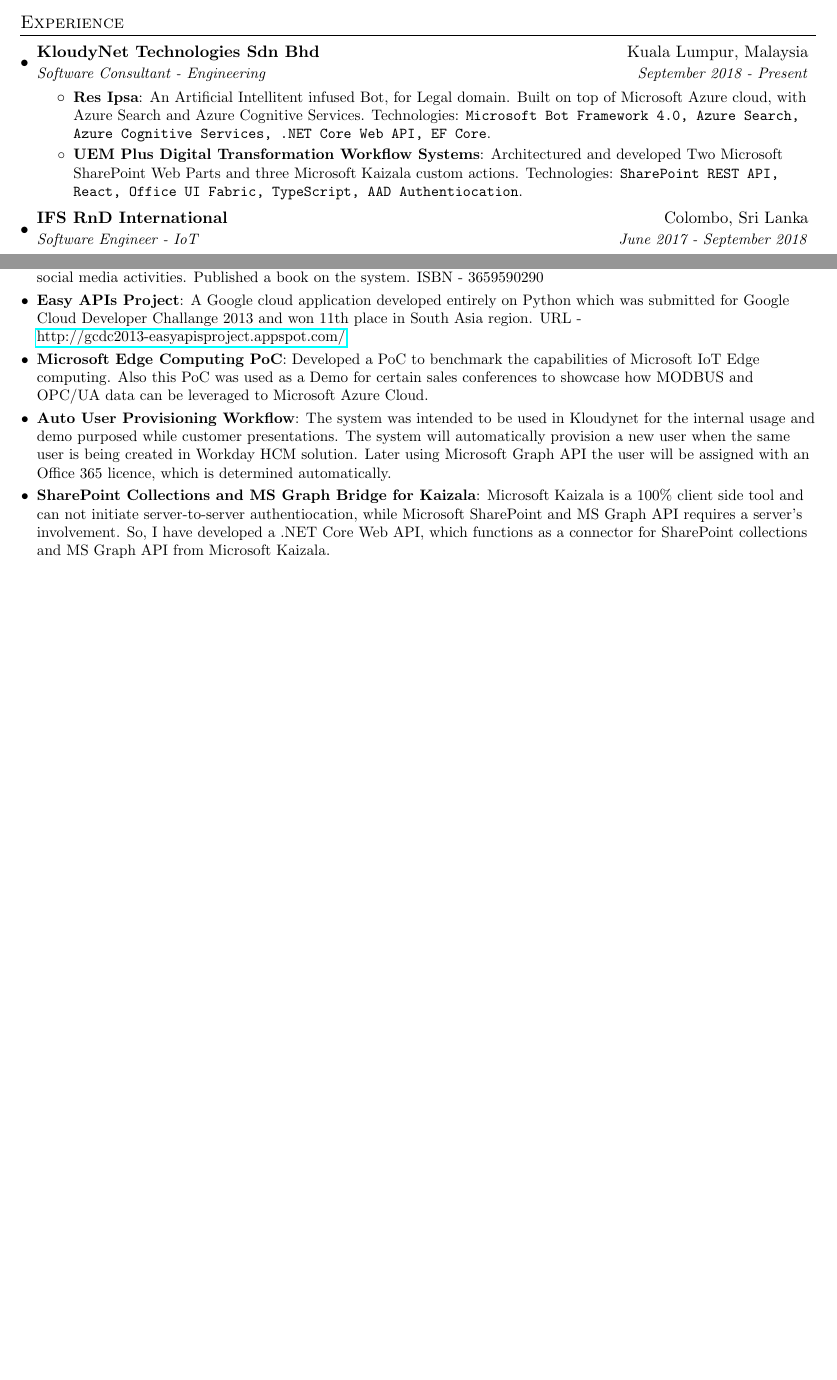
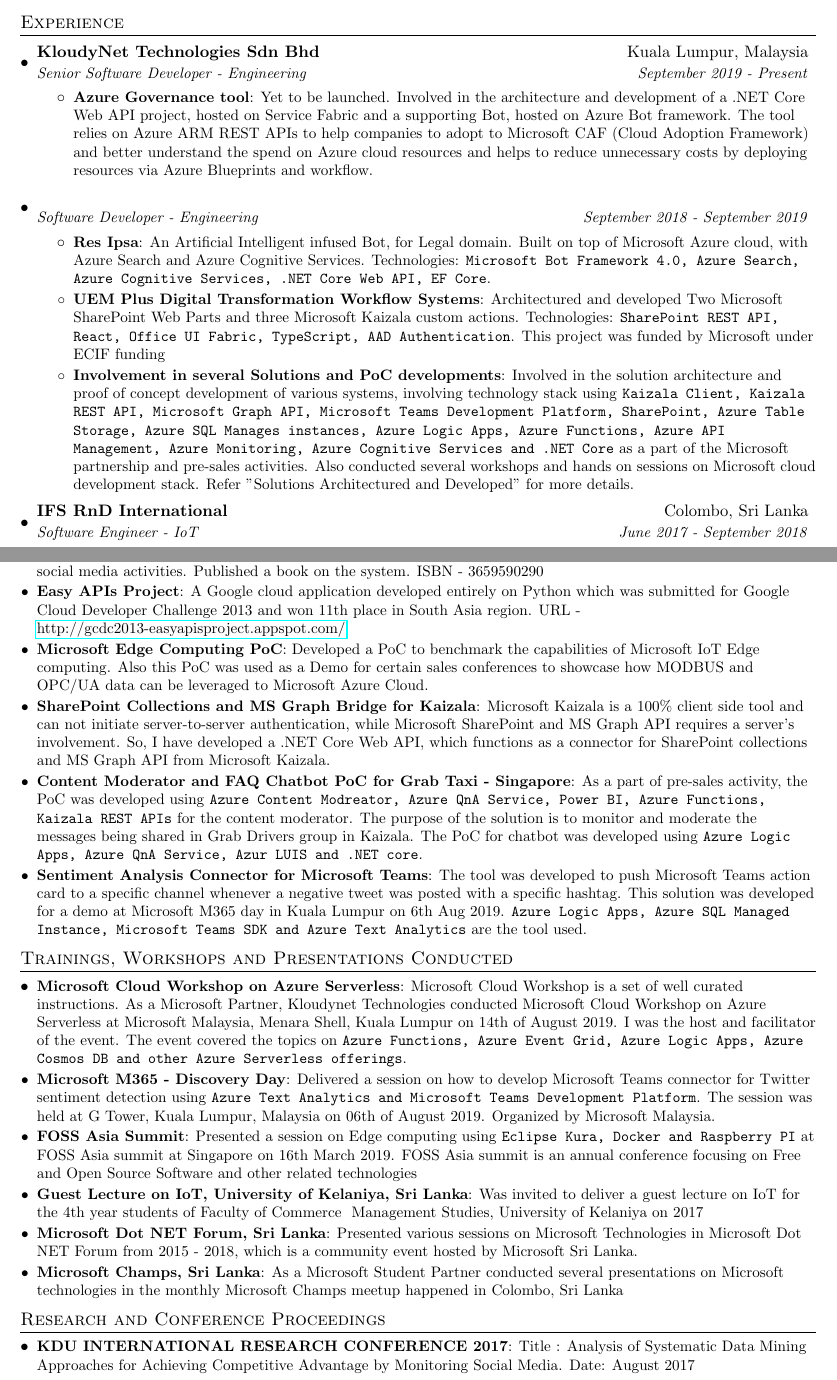
Before and after one commit to IshamMohamed/TexResume, a LaTeX CV (Resume.tex): two parts of pages 1 and 2 of 2, joined at a grey line, cut so that both start at the same text, the shorter picture padded with empty space. Compiled offline with pdfLaTeX.

Commit message:
Update Resume.tex

```diff
--- a/Resume.tex
+++ b/Resume.tex
@@ -85,15 +84,23 @@
 %-----------EXPERIENCE-----------------
 \section{Experience}
   \resumeSubHeadingListStart
-
     \resumeSubheading
-	  {KloudyNet Technologies Sdn Bhd}{Kuala Lumpur, Malaysia}
-	  {Software Consultant - Engineering}{September 2018 - Present}
+      {KloudyNet Technologies Sdn Bhd}{Kuala Lumpur, Malaysia}
+	  {Senior Software Developer - Engineering}{September 2019 - Present}
+	  \resumeItemListStart
+	    \resumeItem{Azure Governance tool}
+		  {Yet to be launched. Involved in the architecture and development of a .NET Core Web API project, hosted on Service Fabric and a supporting Bot, hosted on Azure Bot framework. The tool relies on Azure ARM REST APIs to help companies to adopt to Microsoft CAF (Cloud Adoption Framework) and better understand the spend on Azure cloud resources and helps to reduce unnecessary costs by deploying resources via Azure Blueprints and workflow.}
+	  \resumeItemListEnd
+    \resumeSubheading
+	  {}{}
+	  {Software Developer - Engineering}{September 2018 - September 2019}
 	  \resumeItemListStart
 	    \resumeItem{Res Ipsa}
-		  {An Artificial Intellitent infused Bot, for Legal domain. Built on top of Microsoft Azure cloud, with Azure Search and Azure Cognitive Services. Technologies: \texttt{Microsoft Bot Framework 4.0, Azure Search, Azure Cognitive Services, .NET Core Web API, EF Core}.}
+		  {An Artificial Intelligent infused Bot, for Legal domain. Built on top of Microsoft Azure cloud, with Azure Search and Azure Cognitive Services. Technologies: \texttt{Microsoft Bot Framework 4.0, Azure Search, Azure Cognitive Services, .NET Core Web API, EF Core}.}
 		\resumeItem{UEM Plus Digital Transformation Workflow Systems}
-		  {Architectured and developed Two Microsoft SharePoint Web Parts and three Microsoft Kaizala custom actions. Technologies: \texttt{SharePoint REST API, React, Office UI Fabric, TypeScript, AAD Authentiocation}.}
+		  {Architectured and developed Two Microsoft SharePoint Web Parts and three Microsoft Kaizala custom actions. Technologies: \texttt{SharePoint REST API, React, Office UI Fabric, TypeScript, AAD Authentication}. This project was funded by Microsoft under ECIF funding}
+		\resumeItem{Involvement in several Solutions and PoC developments}
+		  {Involved in the solution architecture and proof of concept development of various systems, involving technology stack using \texttt{Kaizala Client, Kaizala REST API, Microsoft Graph API, Microsoft Teams Development Platform, SharePoint, Azure Table Storage, Azure SQL Manages instances, Azure Logic Apps, Azure Functions, Azure API Management, Azure Monitoring, Azure Cognitive Services and .NET Core} as a part of the Microsoft partnership and pre-sales activities. Also conducted several workshops and hands on sessions on Microsoft cloud development stack. Refer "Solutions Architectured and Developed" for more details.}
 	  \resumeItemListEnd
 
     \resumeSubheading
@@ -149,15 +156,39 @@
     \resumeSubItem{Recommendation System}
       {POI Recommendation system with Augmented reality for Windows Phone based on social media activities. Published a book on the system. ISBN - 3659590290}
     \resumeSubItem{Easy APIs Project}
-      {A Google cloud application developed entirely on Python which was submitted for Google Cloud Developer Challange 2013 and won 11th place in South Asia region. URL - \href{http://gcdc2013-easyapisproject.appspot.com/}{http://gcdc2013-easyapisproject.appspot.com/}}
+      {A Google cloud application developed entirely on Python which was submitted for Google Cloud Developer Challenge 2013 and won 11th place in South Asia region. URL - \href{http://gcdc2013-easyapisproject.appspot.com/}{http://gcdc2013-easyapisproject.appspot.com/}}
     \resumeSubItem{Microsoft Edge Computing PoC}
       {Developed a PoC to benchmark the capabilities of Microsoft IoT Edge computing. Also this PoC was used as a Demo for certain sales conferences to showcase how MODBUS and OPC/UA data can be leveraged to Microsoft Azure Cloud.}
-    \resumeSubItem{Auto User Provisioning Workflow}
-      {The system was intended to be used in Kloudynet for the internal usage and demo purposed while customer presentations. The system will automatically provision a new user when the same user is being created in Workday HCM solution. Later using Microsoft Graph API the user will be assigned with an Office 365 licence, which is determined automatically.}
     \resumeSubItem{SharePoint Collections and MS Graph Bridge for Kaizala}
-      {Microsoft Kaizala is a 100\% client side tool and can not initiate server-to-server authentiocation, while Microsoft SharePoint and MS Graph API requires a server's involvement. So, I have developed a .NET Core Web API, which functions as a connector for SharePoint collections and MS Graph API from Microsoft Kaizala.}
+      {Microsoft Kaizala is a 100\% client side tool and can not initiate server-to-server authentication, while Microsoft SharePoint and MS Graph API requires a server's involvement. So, I have developed a .NET Core Web API, which functions as a connector for SharePoint collections and MS Graph API from Microsoft Kaizala.}
+    \resumeSubItem{Content Moderator and FAQ Chatbot PoC for Grab Taxi - Singapore}
+      {As a part of pre-sales activity, the PoC was developed using \texttt{Azure Content Modreator, Azure QnA Service, Power BI, Azure Functions, Kaizala REST APIs} for the content moderator. The purpose of the solution is to monitor and moderate the messages being shared in Grab Drivers group in Kaizala. The PoC for chatbot was developed using \texttt{Azure Logic Apps, Azure QnA Service, Azur   LUIS and .NET core}.}
+    \resumeSubItem{Sentiment Analysis Connector for       Microsoft Teams}{The tool was   developed to push   Microsoft Teams action card to a specific channel   whenever   a negative tweet was posted with a       specific hashtag. This solution was developed for a demo at Microsoft M365 day in Kuala Lumpur on 6th Aug 2019.   \texttt{Azure Logic Apps, Azure SQL Managed Instance, Microsoft Teams SDK and Azure Text Analytics} are the tool used.}
   \resumeSubHeadingListEnd
 
+%-----------TRAININGS-----------------
+\section{Trainings, Workshops and Presentations Conducted}
+  \resumeSubHeadingListStart
+    \resumeSubItem{Microsoft Cloud Workshop on Azure Serverless}
+      {Microsoft Cloud Workshop is a set of well curated instructions. As a Microsoft Partner, Kloudynet Technologies conducted Microsoft Cloud Workshop on Azure Serverless at Microsoft Malaysia, Menara Shell, Kuala Lumpur on 14th of August 2019. I was the host and facilitator of the event. The event covered the topics on \texttt{Azure Functions, Azure Event Grid, Azure Logic Apps, Azure Cosmos DB and other Azure Serverless offerings}.}
+    \resumeSubItem{Microsoft M365 - Discovery Day}
+      {Delivered a session on how to develop Microsoft Teams connector for Twitter sentiment detection using \texttt{Azure Text Analytics and Microsoft Teams Development Platform}. The session was held at G Tower, Kuala Lumpur, Malaysia on 06th of August 2019. Organized by Microsoft Malaysia.}
+    \resumeSubItem{FOSS Asia Summit}
+      {Presented a session on Edge computing using \texttt{Eclipse Kura, Docker and Raspberry PI} at FOSS Asia summit at Singapore on 16th March 2019. FOSS Asia summit is an annual conference focusing on Free and Open Source Software and other related technologies}
+    \resumeSubItem{Guest Lecture on IoT, University of Kelaniya, Sri Lanka}
+      {Was invited to deliver a guest lecture on IoT for the 4th year students of Faculty of Commerce & Management Studies, University of Kelaniya on 2017}
+    \resumeSubItem{Microsoft Dot NET Forum, Sri Lanka}
+      {Presented various sessions on Microsoft Technologies in Microsoft Dot NET Forum from 2015 - 2018, which is a community event hosted by Microsoft Sri Lanka.}
+    \resumeSubItem{Microsoft Champs, Sri Lanka}
+      {As a Microsoft Student Partner conducted several presentations on Microsoft technologies in the monthly Microsoft Champs meetup happened in Colombo, Sri Lanka}
+  \resumeSubHeadingListEnd
 
+%-----------RESEARCH-----------------
+\section{Research and Conference Proceedings}
+  \resumeSubHeadingListStart
+    \resumeSubItem{KDU INTERNATIONAL RESEARCH
+     CONFERENCE 2017}
+      {Title : Analysis of Systematic Data Mining Approaches for Achieving Competitive
+      Advantage by Monitoring Social Media. Date: August 2017}
 %-------------------------------------------
 \end{document}
```
Also changed, not shown: Resume.tex (13 more changed lines).
